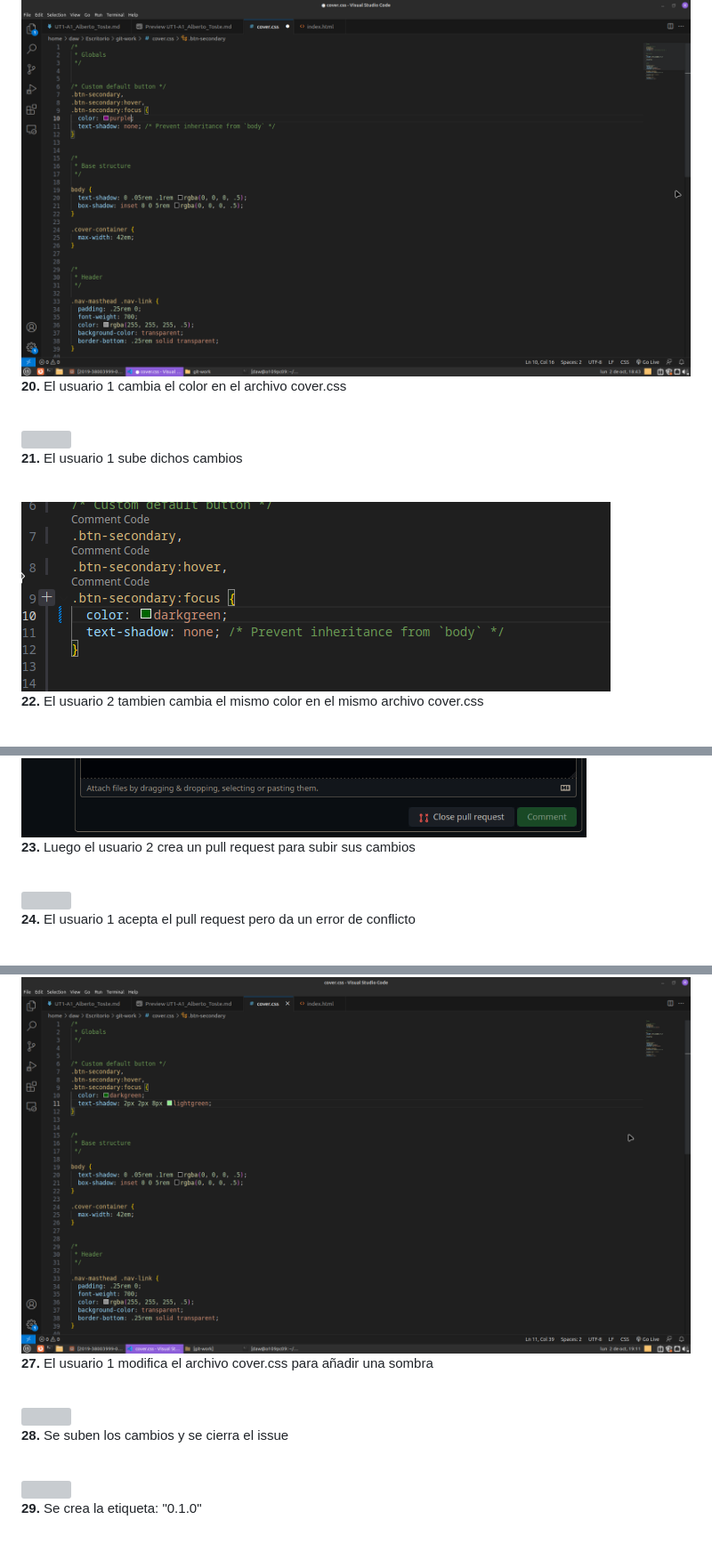
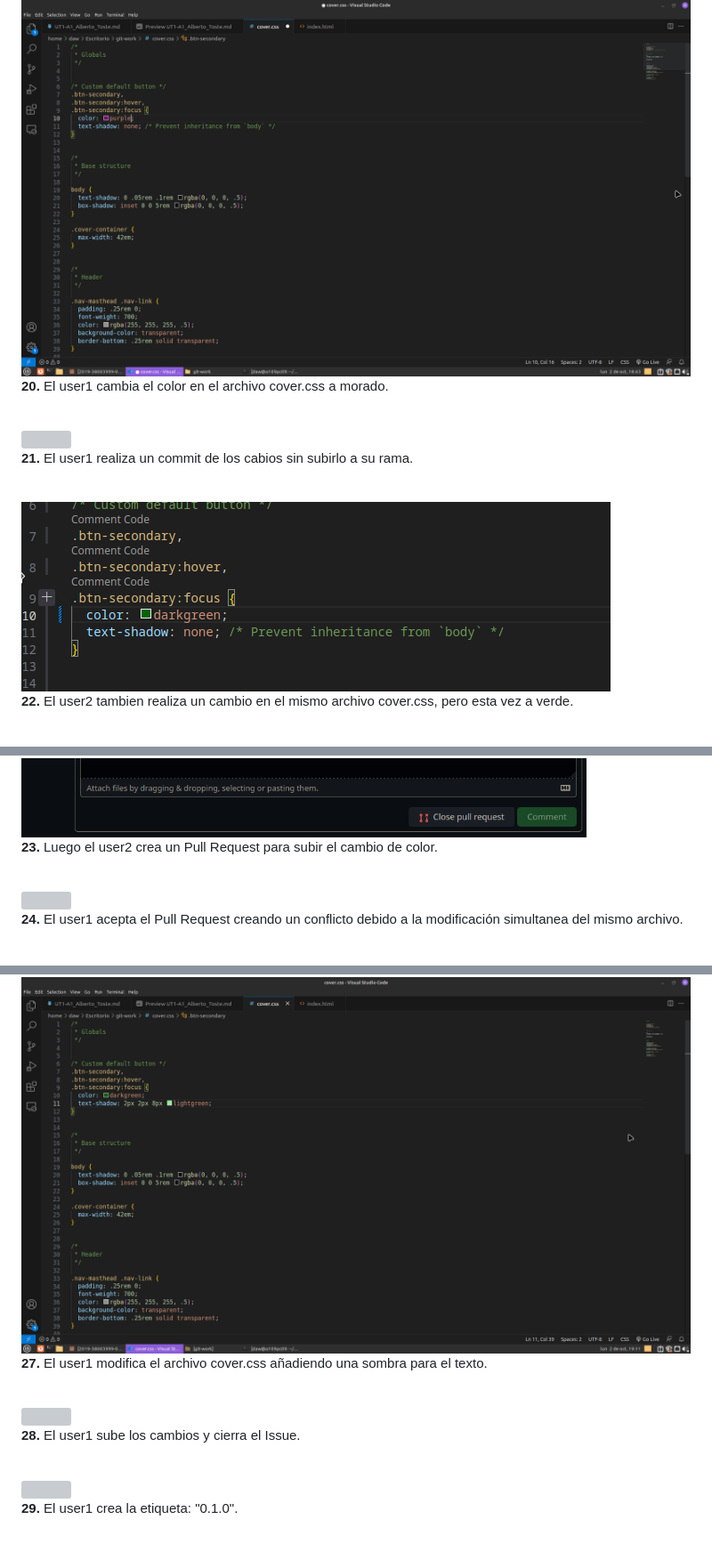
Before and after one commit to albertohdez23/git-work, a Markdown page: UT1-A1_Alberto_Toste.md, 3 parts joined by grey strips. Shown at 89% size. GitHub-like rendering; grey boxes are pictures that could not be loaded.

```diff
--- a/UT1-A1_Alberto_Toste.md
+++ b/UT1-A1_Alberto_Toste.md
@@ -160,34 +158,33 @@ En esta parte debemos exponer las conclusiones que sacamos del desarrollo de la
 
 ![](/capturas%20git-work/cap15.png "user1 - Cambio color cover.css")
 <br>
-**20.** El usuario 1 cambia el color en el archivo cover.css
+**20.** El user1 cambia el color en el archivo cover.css a morado.
 <br>
 <br>
 
 ![](/capturas%20git-work/cap16.png "user1 - Commit del cambio de color")
 <br>
-**21.** El usuario 1 sube dichos cambios
+**21.** El user1 realiza un commit de los cabios sin subirlo a su rama.
 <br>
 <br>
 
 ![](/capturas%20git-work/cambiar%20color.png "user2 - Cambio color cover.css")
 <br>
-**22.** El usuario 2 tambien cambia el mismo color en el mismo archivo cover.css
+**22.** El user2 tambien realiza un cambio en el mismo archivo cover.css, pero esta vez a verde.
 <br>
 <br>
 
 ![](/capturas%20git-work/pull%20colores.png "user2 - Crea PR colores")
 <br>
-**23.** Luego el usuario 2 crea un pull request para subir sus cambios
+**23.** Luego el user2 crea un Pull Request para subir el cambio de color.
 <br>
 <br>
 
 ![](/capturas%20git-work/cap17.png "user1 - Merge ramas")
 <br>
-**24.** El usuario 1 acepta el pull request pero da un error de conflicto
+**24.** El user1 acepta el Pull Request creando un conflicto debido a la modificación simultanea del mismo archivo.
 <br>
 <br>
 
-
 ![](/capturas%20git-work/cap18.png "user1 - Conflicto")
 <br>
@@ -204,20 +200,20 @@ En esta parte debemos exponer las conclusiones que sacamos del desarrollo de la
 
 ![](/capturas%20git-work/cap20.png "user1 - Text-shadow cover.css")
 <br>
-**27.** El usuario 1 modifica el archivo cover.css para añadir una sombra
+**27.** El user1 modifica el archivo cover.css añadiendo una sombra para el texto.
 <br>
 <br>
 
 
 ![](/capturas%20git-work/cap21.png "user1 - Commit y Cerrando Issue #3")
 <br>
-**28.** Se suben los cambios y se cierra el issue
+**28.** El user1 sube los cambios y cierra el Issue.
 <br>
 <br>
 
 ![](/capturas%20git-work/cap22.png "user1 - Creando etiqueta 0.1.0")
 <br>
-**29.** Se crea la etiqueta: "0.1.0"
+**29.** El user1 crea la etiqueta: "0.1.0".
 <br>
 <br>
 
```
Also changed, not shown: other parts of UT1-A1_Alberto_Toste.md (+35 -34 lines).
